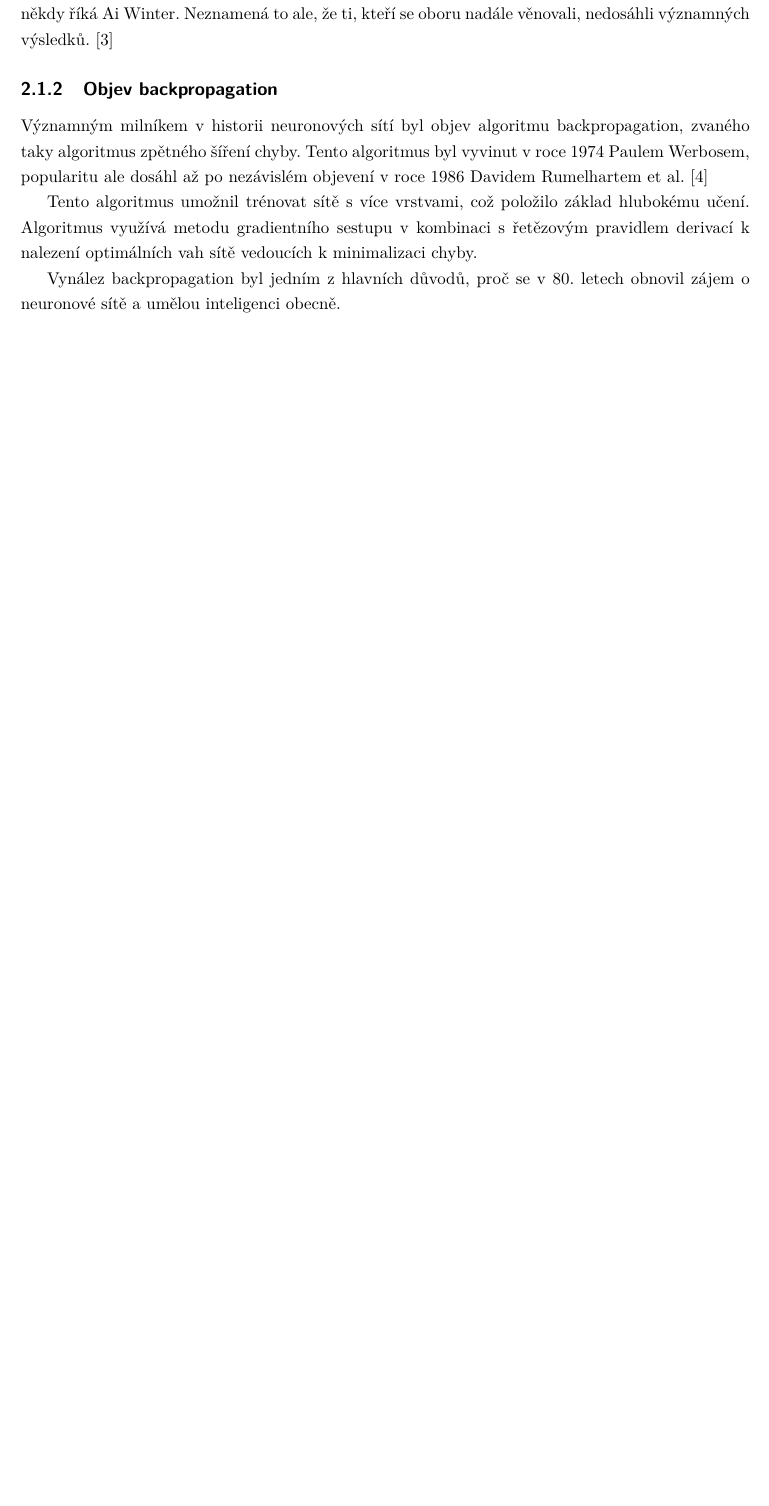
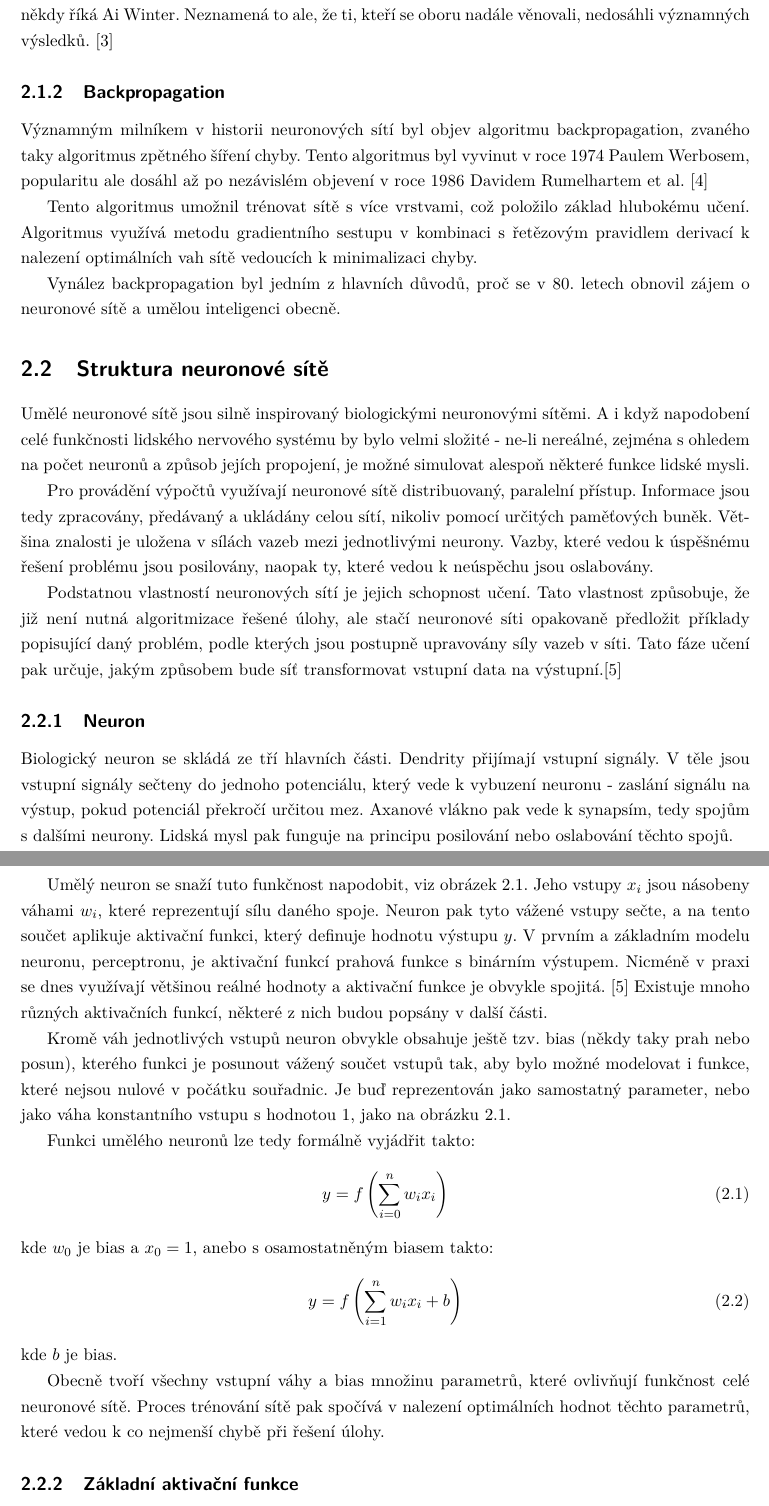
Before and after one commit to FilipLunski/MasterThesis, a LaTeX thesis (2025_LUN0024_DP.tex, which reads Chapters/101_NN.tex): part of page 14 of 18 before the commit and two parts of pages 14 and 15 of 20 after it, the two joined at a grey line, cut so that both start at the same text, the shorter picture padded with empty space. Compiled offline with pdfLaTeX.

Commit message:
NN structure

```diff
--- a/Chapters/101_NN.tex
+++ b/Chapters/101_NN.tex
@@ -44,7 +45,7 @@ obecně výpočetní techniky. Proto se tomuto období někdy říká Ai Winter.
 Neznamená to ale, že ti, kteří se oboru nadále věnovali, nedosáhli významných
 výsledků. \cite{nn_history}
 
-\subsection{Objev backpropagation}
+\subsection{Backpropagation}
 Významným milníkem v historii neuronových sítí byl objev algoritmu
 backpropagation, zvaného taky algoritmus zpětného šíření chyby. Tento
 algoritmus byl vyvinut v roce 1974 Paulem Werbosem, popularitu ale dosáhl až po
@@ -59,4 +60,61 @@ minimalizaci chyby.
 Vynález backpropagation byl jedním z hlavních důvodů, proč se v 80. letech
 obnovil zájem o neuronové sítě a umělou inteligenci obecně.
 
+\section{Struktura neuronové sítě}
 
+Umělé neuronové sítě jsou silně inspirovaný biologickými neuronovými sítěmi. A
+i když napodobení celé funkčnosti lidského nervového systému by bylo velmi
+složité - ne-li nereálné, zejména s ohledem na počet neuronů a způsob jejích
+propojení, je možné simulovat alespoň některé funkce lidské mysli.
+
+Pro provádění výpočtů využívají neuronové sítě distribuovaný, paralelní
+přístup. Informace jsou tedy zpracovány, předávaný a ukládány celou sítí,
+nikoliv pomocí určitých paměťových buněk. Většina znalosti je uložena v sílách
+vazeb mezi jednotlivými neurony. Vazby, které vedou k úspěšnému řešení problému
+jsou posilovány, naopak ty, které vedou k neúspěchu jsou oslabovány.
+
+Podstatnou vlastností neuronových sítí je jejich schopnost učení. Tato
+vlastnost způsobuje, že již není nutná algoritmizace řešené úlohy, ale stačí
+neuronové síti opakovaně předložit příklady popisující daný problém, podle
+kterých jsou postupně upravovány síly vazeb v síti. Tato fáze učení pak určuje,
+jakým způsobem bude síť transformovat vstupní data na
+výstupní.\cite{Vondrak1994}
+
+\subsection{Neuron}
+Biologický neuron se skládá ze tří hlavních části. Dendrity přijímají vstupní
+signály. V těle jsou vstupní signály sečteny do jednoho potenciálu, který vede
+k vybuzení neuronu - zaslání signálu na výstup, pokud potenciál překročí
+určitou mez. Axanové vlákno pak vede k synapsím, tedy spojům s dalšími neurony.
+Lidská mysl pak funguje na principu posilování nebo oslabování těchto spojů.
+
+Umělý neuron se snaží tuto funkčnost napodobit, viz obrázek \ref{fig:neuron}.
+Jeho vstupy $x_i$ jsou násobeny váhami $w_i$, které reprezentují sílu daného
+spoje. Neuron pak tyto vážené vstupy sečte, a na tento součet aplikuje
+aktivační funkci, který definuje hodnotu výstupu $y$. V prvním a základním
+modelu neuronu, perceptronu, je aktivační funkcí prahová funkce s binárním
+výstupem. Nicméně v praxi se dnes využívají většinou reálné hodnoty a aktivační
+funkce je obvykle spojitá. \cite{Vondrak1994} Existuje mnoho různých
+aktivačních funkcí, některé z nich budou popsány v další části.
+
+Kromě váh jednotlivých vstupů neuron obvykle obsahuje ještě tzv. bias (někdy
+taky prah nebo posun), kterého funkci je posunout vážený součet vstupů tak, aby
+bylo možné modelovat i funkce, které nejsou nulové v počátku souřadnic. Je buď
+reprezentován jako samostatný parameter, nebo jako váha konstantního vstupu s
+hodnotou 1, jako na obrázku \ref{fig:neuron}.
+
+Funkci umělého neuronů lze tedy formálně vyjádřit takto:
+\begin{equation}
+    y=f\left(\sum_{i=0}^{n}w_{i}x_{i}\right)
+\end{equation}
+kde $w_0$ je bias a $x_0=1$, anebo s osamostatněným biasem takto:
+\begin{equation}
+    y = f\left(\sum_{i=1}^{n} w_i x_i + b\right)
+\end{equation}
+kde $b$ je bias.
+
+Obecně tvoří všechny vstupní váhy a bias množinu parametrů, které ovlivňují
+funkčnost celé neuronové sítě. Proces trénování sítě pak spočívá v nalezení
+optimálních hodnot těchto parametrů, které vedou k co nejmenší chybě při řešení
+úlohy.
+
+\subsection{Základní aktivační funkce}
```
Also changed, not shown: biblatex.bib (+11 -0 lines), 2025_LUN0024_DP.pdf, Chapters/101_NN.tex (35 more changed lines).
